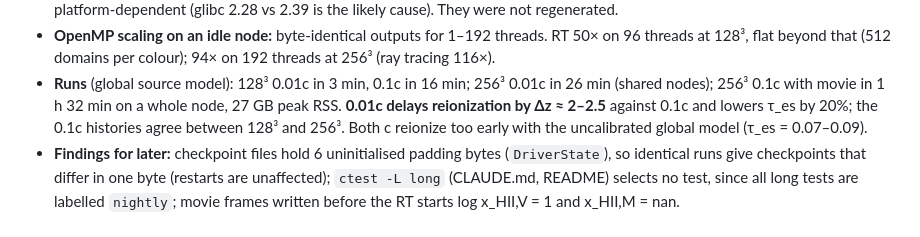
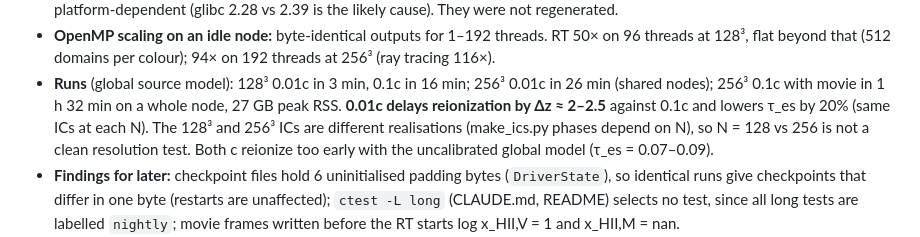
Before and after one commit to astromcquinn/NewRadHydroCode, a Markdown page: docs/STATUS.md, the part around the change. Drawn GitHub-style.

```diff
--- a/docs/STATUS.md
+++ b/docs/STATUS.md
@@ -113,8 +113,9 @@ covers Kokkos, MPI, sorted ray arrays, compact ray encoding and adaptivity.
 - **Runs** (global source model): 128³ 0.01c in 3 min, 0.1c in 16 min;
   256³ 0.01c in 26 min (shared nodes); 256³ 0.1c with movie in 1 h 32 min on
   a whole node, 27 GB peak RSS. **0.01c delays reionization by Δz ≈ 2–2.5**
-  against 0.1c and lowers τ_es by 20%; the 0.1c histories agree between 128³
-  and 256³. Both c reionize too early with the uncalibrated global model
+  against 0.1c and lowers τ_es by 20% (same ICs at each N). The 128³ and 256³ ICs are
+  different realisations (make_ics.py phases depend on N), so N = 128 vs 256
+  is not a clean resolution test. Both c reionize too early with the uncalibrated global model
   (τ_es = 0.07–0.09).
 - **Findings for later:** checkpoint files hold 6 uninitialised padding bytes
   (`DriverState`), so identical runs give checkpoints that differ in one byte
```
Also changed, not shown: docs/cluster.md (+41 -3 lines), docs/production_run.md (+2 -2 lines), docs/figures/hyak_pk_growth.png (added), 1 other file.
